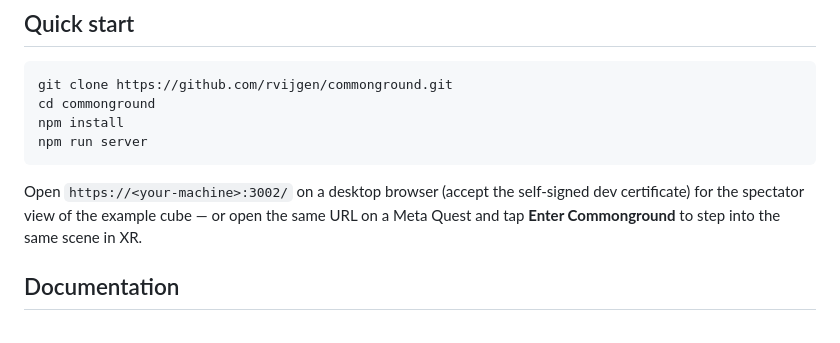
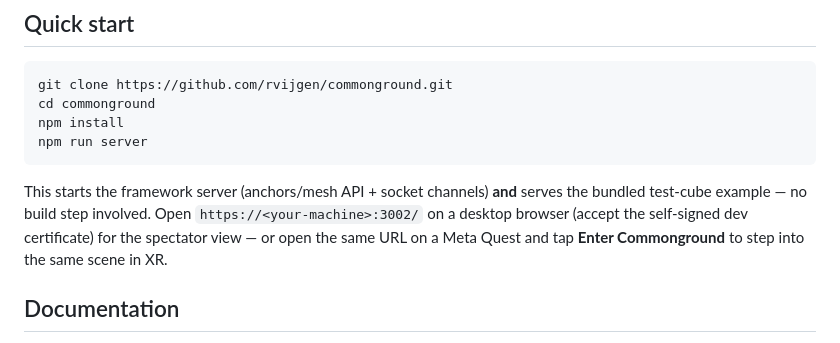
Before and after one commit to rvijgen/commonground, a Markdown page: README.md, the part around the change. Drawn GitHub-style.

Commit message:
README quickstart: spell out that npm run server also serves the example

````diff
--- a/README.md
+++ b/README.md
@@ -24,7 +24,7 @@ npm install
 npm run server
 ```
 
-Open `https://<your-machine>:3002/` on a desktop browser (accept the self-signed dev certificate) for the spectator view of the example cube — or open the same URL on a Meta Quest and tap **Enter Commonground** to step into the same scene in XR.
+This starts the framework server (anchors/mesh API + socket channels) **and** serves the bundled test-cube example — no build step involved. Open `https://<your-machine>:3002/` on a desktop browser (accept the self-signed dev certificate) for the spectator view — or open the same URL on a Meta Quest and tap **Enter Commonground** to step into the same scene in XR.
 
 ## Documentation
 
````
